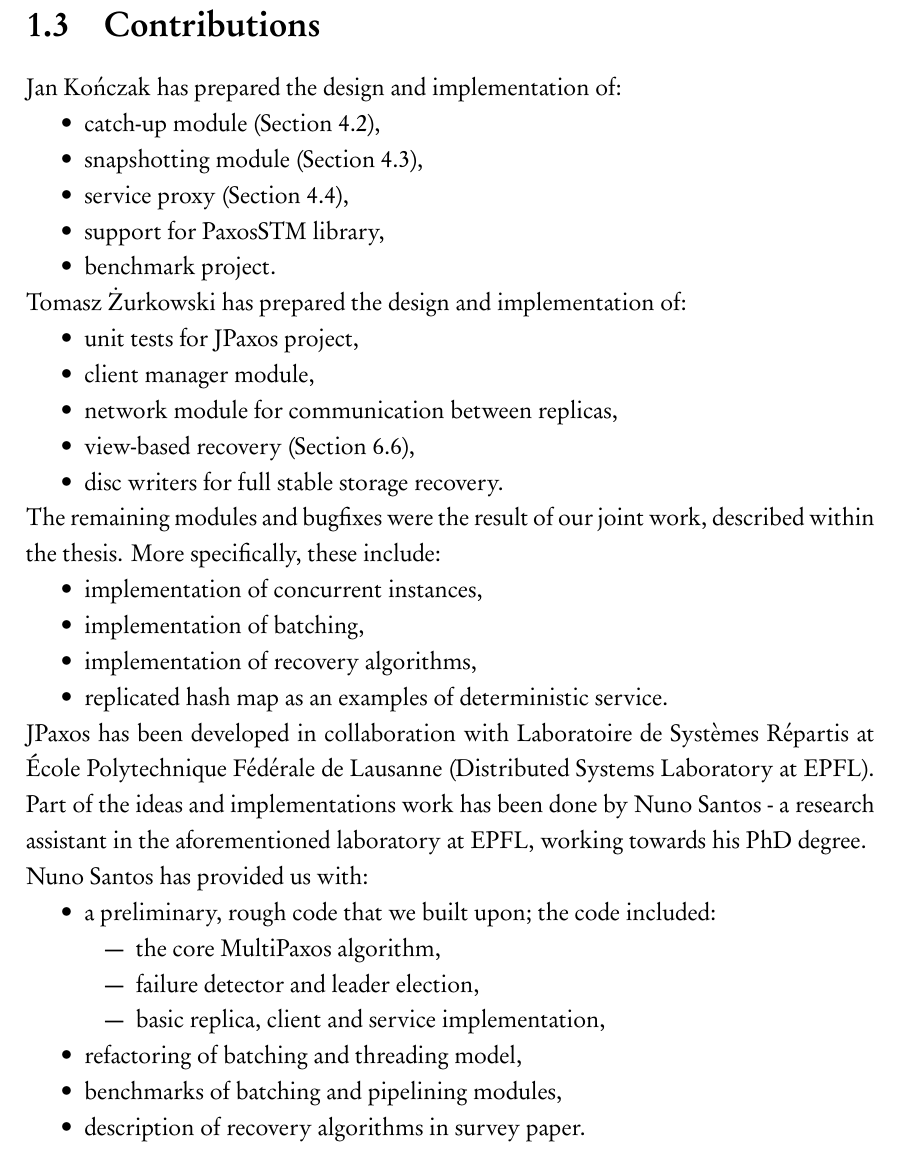
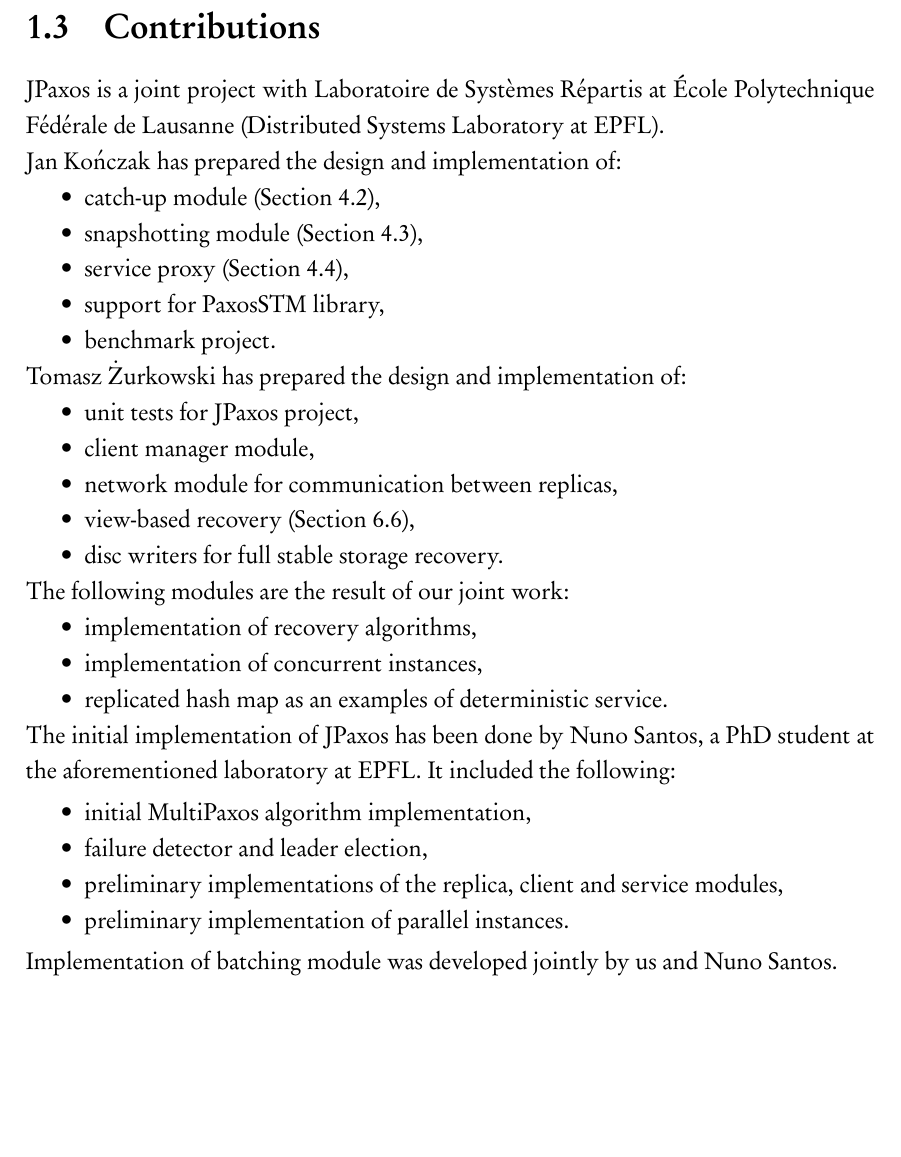
Before and after one commit to doriath/bachelor, a LaTeX thesis (thesis/main.tex, which reads thesis/introduction/introduction.tex): part of page 9 of 86, cut so that both start at the same text, the shorter picture padded with empty space. Compiled offline with pdfLaTeX.

Commit message:
Changing Contributions section

```diff
--- a/thesis/introduction/introduction.tex
+++ b/thesis/introduction/introduction.tex
@@ -49,7 +49,9 @@
 
 \section{Contributions}
 
-Jan Kończak has prepared the design and implementation~of:
+JPaxos is a joint project with Laboratoire de Systèmes Répartis at École Polytechnique Fédérale de Lausanne (Distributed Systems Laboratory at EPFL).
+
+\noindent Jan Kończak has prepared the design and implementation~of:
 \begin{tightList}
   \item[\textbullet] catch-up module (Section \ref{sec:catch_up}),
   \item[\textbullet] snapshotting module (Section \ref{sec:snapshotting}),
@@ -67,28 +69,32 @@
   \item[\textbullet] disc writers for full stable storage recovery.
 \end{tightList}
 
-\noindent The remaining modules and bugfixes were the result of our joint work, described within the thesis. More specifically, these include:
+\noindent The following modules are the result of our joint work:
 \begin{tightList}
+  \item[\textbullet] implementation of recovery algorithms,
   \item[\textbullet] implementation of concurrent instances,
-  \item[\textbullet] implementation of batching,
-  \item[\textbullet] implementation of recovery algorithms,
   \item[\textbullet] replicated hash map as an examples of deterministic service.
 \end{tightList}
 
-\noindent JPaxos has been developed in collaboration with Laboratoire de Systèmes Répartis at École Polytechnique Fédérale de Lausanne (Distributed Systems Laboratory at EPFL). Part of the ideas and implementations work has been done by Nuno Santos - a research assistant in the aforementioned laboratory at EPFL, working towards his PhD degree.
+%\noindent The remaining modules and bugfixes were the result of our joint work, described within the thesis. More specifically, these include:
+%\begin{tightList}
+%  \item[\textbullet] implementation of concurrent instances,
+%  \item[\textbullet] implementation of batching,
+%  \item[\textbullet] implementation of recovery algorithms,
+%  \item[\textbullet] replicated hash map as an examples of deterministic service.
+%\end{tightList}
 
-\noindent Nuno Santos has provided us with:
+\noindent The initial implementation of JPaxos has been done by Nuno Santos, a PhD student at the aforementioned laboratory at EPFL. It included the following:
+
 \begin{tightList}
-  \item[\textbullet] a preliminary, rough code that we built upon; the code included:
-  \begin{tightList}
-    \item[---] the core MultiPaxos algorithm,
-    \item[---] failure detector and leader election,
-    \item[---] basic replica, client and service implementation,
-  \end{tightList}
-  \item[\textbullet] refactoring of batching and threading model,
-  \item[\textbullet] benchmarks of batching and pipelining modules,
-  \item[\textbullet] description of recovery algorithms in survey paper.
+  \item[\textbullet] initial MultiPaxos algorithm implementation,
+  \item[\textbullet] failure detector and leader election,
+  \item[\textbullet] preliminary implementations of the replica, client and service modules,
+  \item[\textbullet] preliminary implementation of parallel instances.
 \end{tightList}
+
+\noindent Implementation of batching module was developed jointly by us and Nuno Santos.
+
 
 %\begin{tightList}
 % \item[1.] Implementing, enhancing and fixing JPaxos
```
